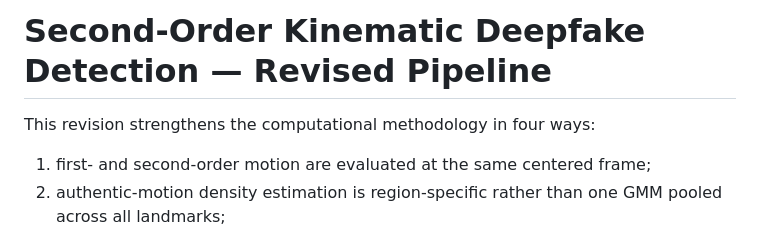
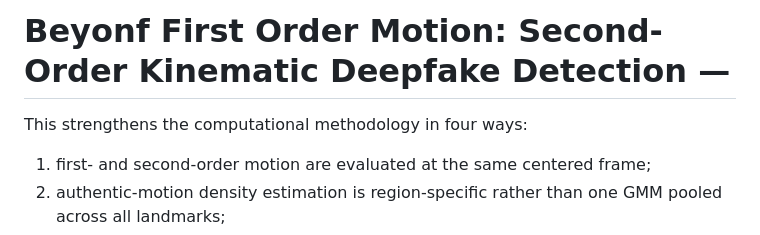
Before and after one commit to sohomd/BFOM, a Markdown page: README.md, the part around the change. GitHub-like rendering.

```diff
--- a/README.md
+++ b/README.md
@@ -1,6 +1,6 @@
-# Second-Order Kinematic Deepfake Detection — Revised Pipeline
+# Beyonf First Order Motion: Second-Order Kinematic Deepfake Detection —
 
-This revision strengthens the computational methodology in four ways:
+This strengthens the computational methodology in four ways:
 
 1. first- and second-order motion are evaluated at the same centered frame;
 2. authentic-motion density estimation is region-specific rather than one GMM pooled across all landmarks;
```
